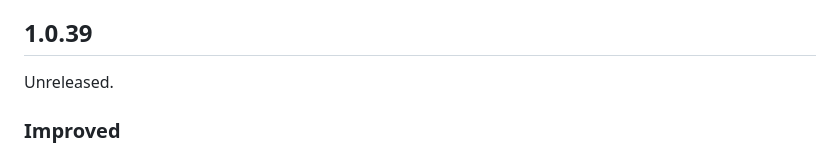
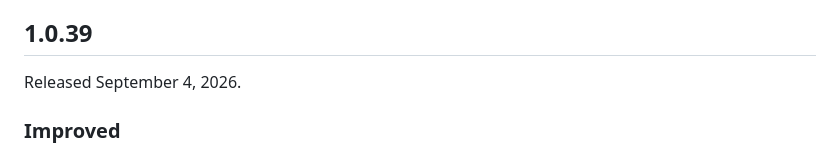
Before and after one commit to code666now/silver-glider-events, a Markdown page: CHANGELOG.md, the part around the change. GitHub-like rendering.

Commit message:
Release v1.0.39

```diff
--- a/CHANGELOG.md
+++ b/CHANGELOG.md
@@ -4,7 +4,7 @@ Silver Glider Events uses semantic versioning. `package.json` is the source of t
 
 ## 1.0.39
 
-Unreleased.
+Released September 4, 2026.
 
 ### Improved
 
```
